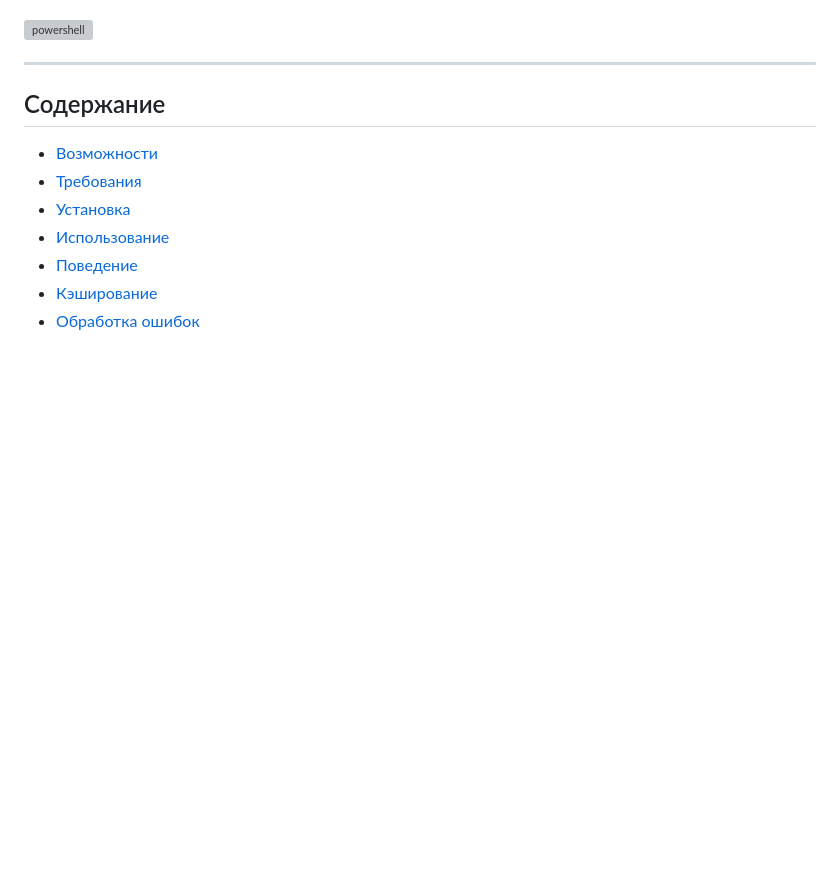
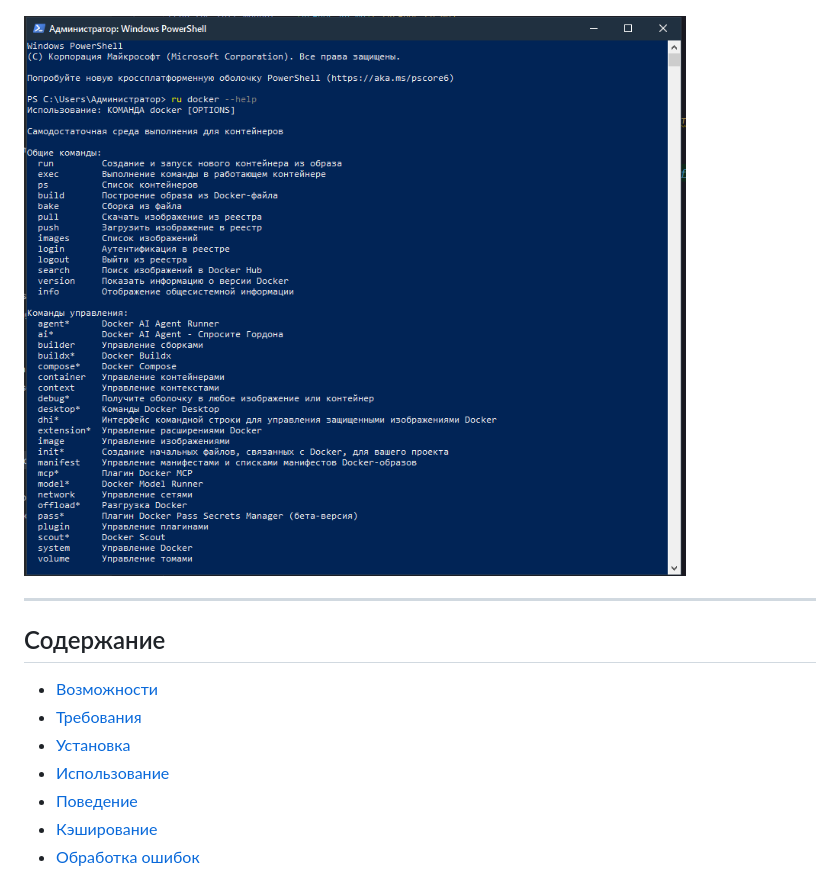
Before and after one commit to StudentVik74/Zsh-translate, a Markdown page: README-RU.md, the part around the change. Drawn GitHub-style; blank space fills up the shorter version; grey boxes are pictures that could not be loaded.

```diff
--- a/README-RU.md
+++ b/README-RU.md
@@ -12,7 +12,7 @@
 
 ![terminal](./images/terminal.png)
 
-![powershell](/images/powershell_terminal.png)
+![powershell](./images/powershell_terminal.png)
 
 ---
 
```
Also changed, not shown: README.md (+2 -2 lines), images/powershell_terminal.png (renamed from images/powershell_terminal.PNG).
